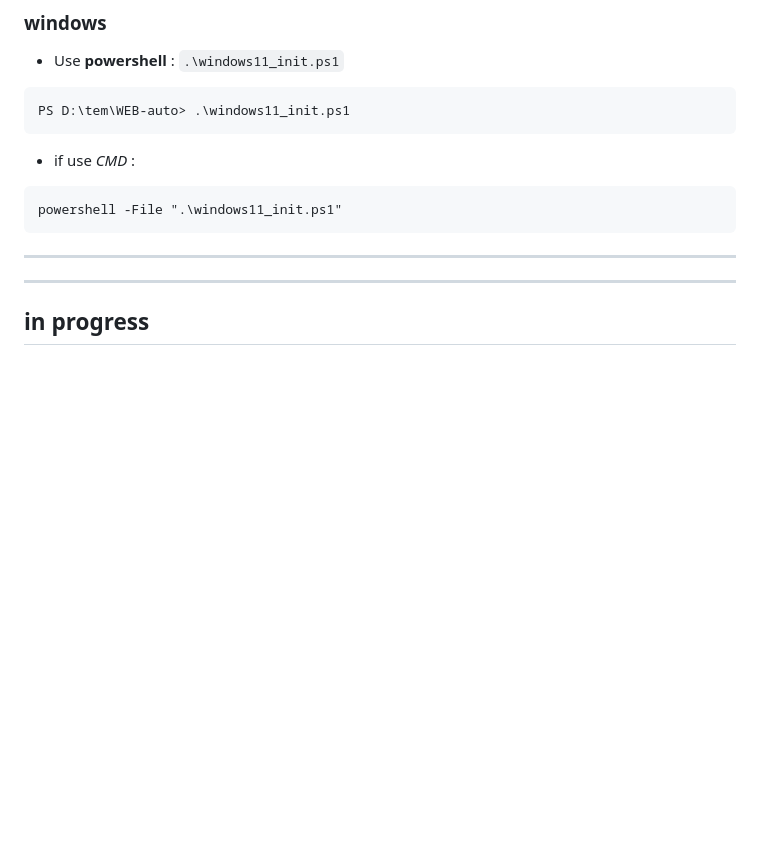
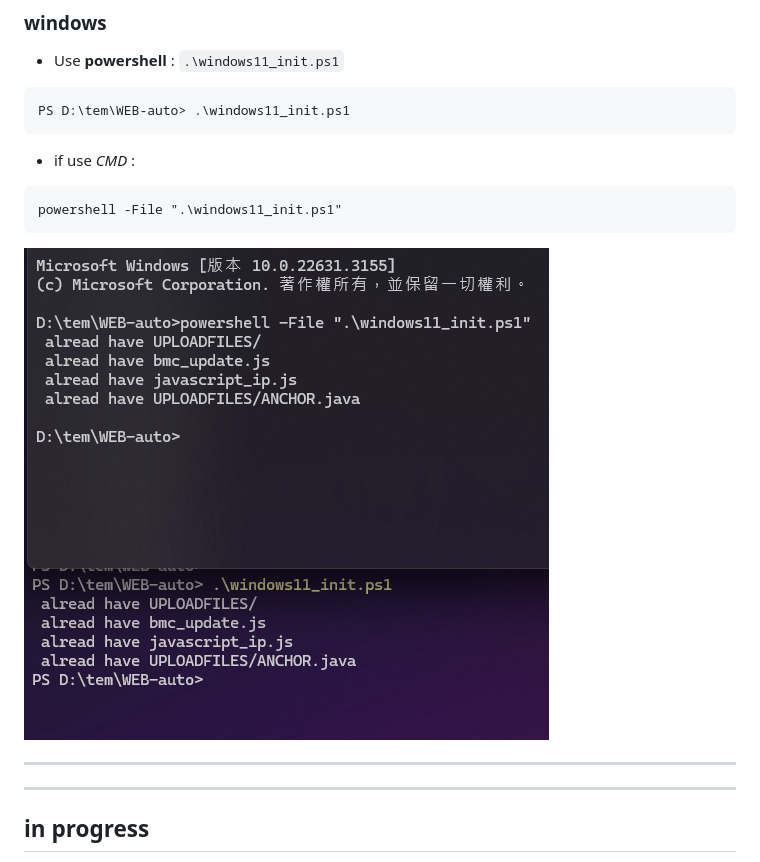
Before and after one commit to lovescv26/WEB-auto, a Markdown page: README.md, the part around the change. Drawn GitHub-style; pictures changed too: pic/REAMD_powershell_cmd.png (added); blank space fills up the shorter version.

````diff
--- a/README.md
+++ b/README.md
@@ -35,6 +35,7 @@ PS D:\tem\WEB-auto> .\windows11_init.ps1
 ```cmd
 powershell -File ".\windows11_init.ps1"
 ```
+![powershellorcmd](./pic/REAMD_powershell_cmd.png)
 
 ---
 ---
````
Also changed, not shown: 2 other files.
